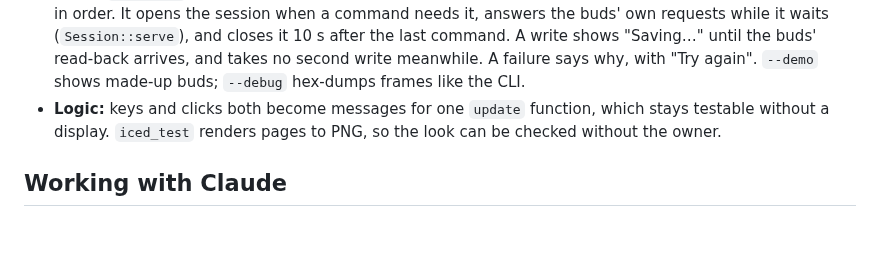
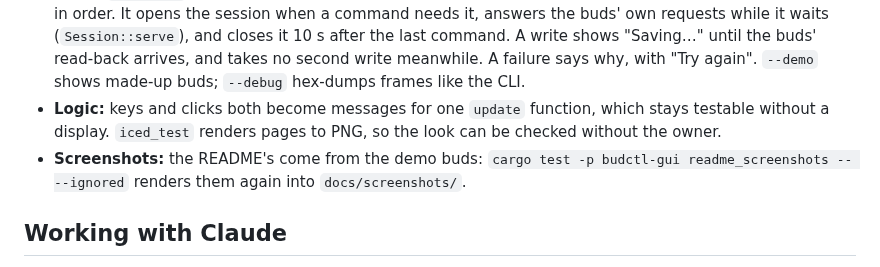
Before and after one commit to krolyxon/budctl, a Markdown page: CLAUDE.md, the part around the change. Rendered like a GitHub page; blank space fills up the shorter version.

```diff
--- a/CLAUDE.md
+++ b/CLAUDE.md
@@ -127,6 +127,7 @@ Exit codes:
   - The cursor shows only after a key press, and the first key only shows it, so nothing changes where it cannot be seen. A click hides it.
 - **Buds:** `worker.rs` owns the session, on a thread of its own, and answers each command with one event, in order. It opens the session when a command needs it, answers the buds' own requests while it waits (`Session::serve`), and closes it 10 s after the last command. A write shows "Saving…" until the buds' read-back arrives, and takes no second write meanwhile. A failure says why, with "Try again". `--demo` shows made-up buds; `--debug` hex-dumps frames like the CLI.
 - **Logic:** keys and clicks both become messages for one `update` function, which stays testable without a display. `iced_test` renders pages to PNG, so the look can be checked without the owner.
+- **Screenshots:** the README's come from the demo buds: `cargo test -p budctl-gui readme_screenshots -- --ignored` renders them again into `docs/screenshots/`.
 
 ## Working with Claude
 
```
Also changed, not shown: README.md (+23 -3 lines), docs/screenshots/earbuds.png (added), docs/screenshots/equalizer.png (added), docs/screenshots/gestures.png (added), docs/screenshots/keys.png (added), docs/screenshots/overview.png (added), 1 other file.
